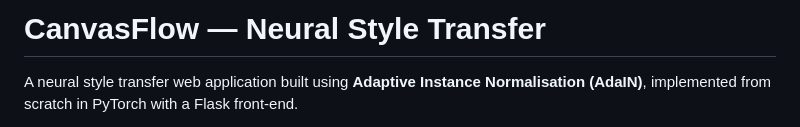
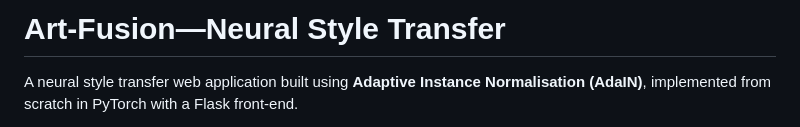
Before and after one commit to chandan-shah226/Art-Fusion-Neural-Style-Transfer, a Markdown page: README.md, the part around the change. GitHub-like rendering.

Commit message:
Change project title from CanvasFlow to Art-Fusion
Updated project title in README to 'Art-Fusion'.

```diff
--- a/README.md
+++ b/README.md
@@ -1,4 +1,4 @@
-# CanvasFlow — Neural Style Transfer
+# Art-Fusion—Neural Style Transfer
 
 A neural style transfer web application built using **Adaptive Instance Normalisation (AdaIN)**, implemented from scratch in PyTorch with a Flask front-end.
 
```
